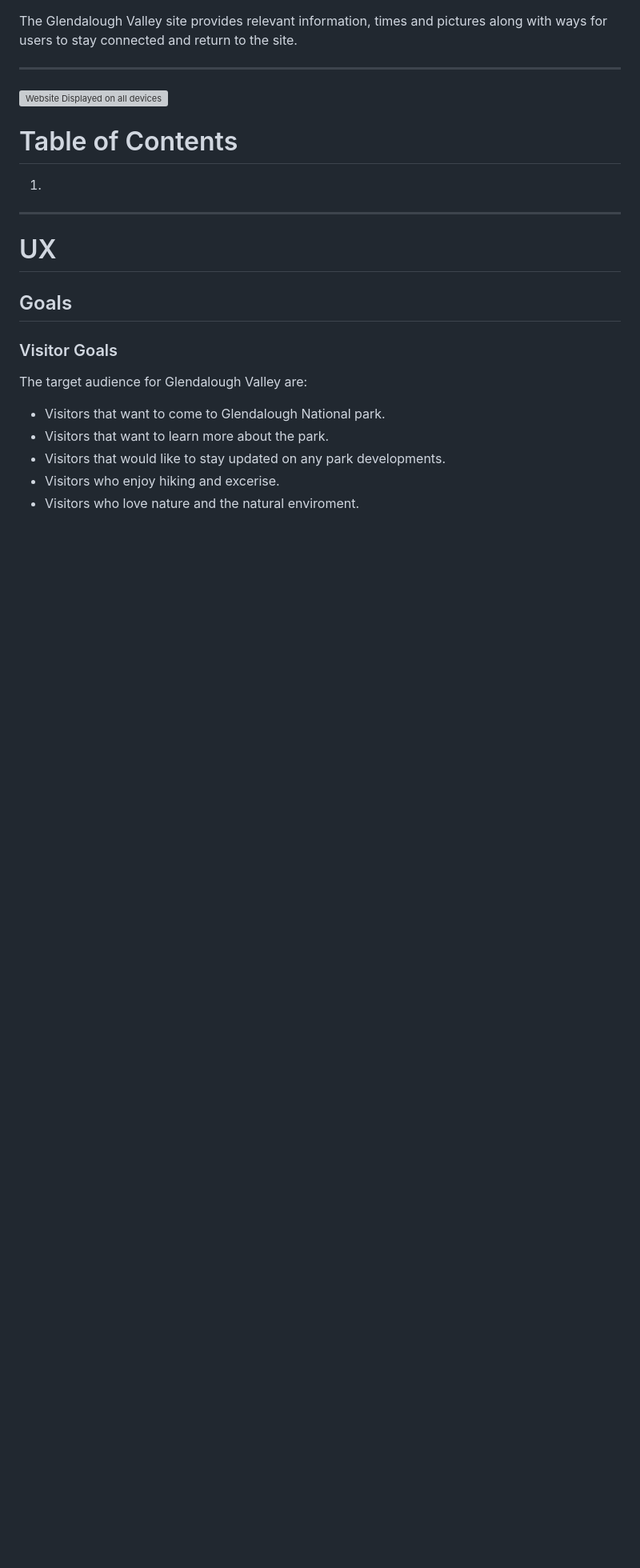
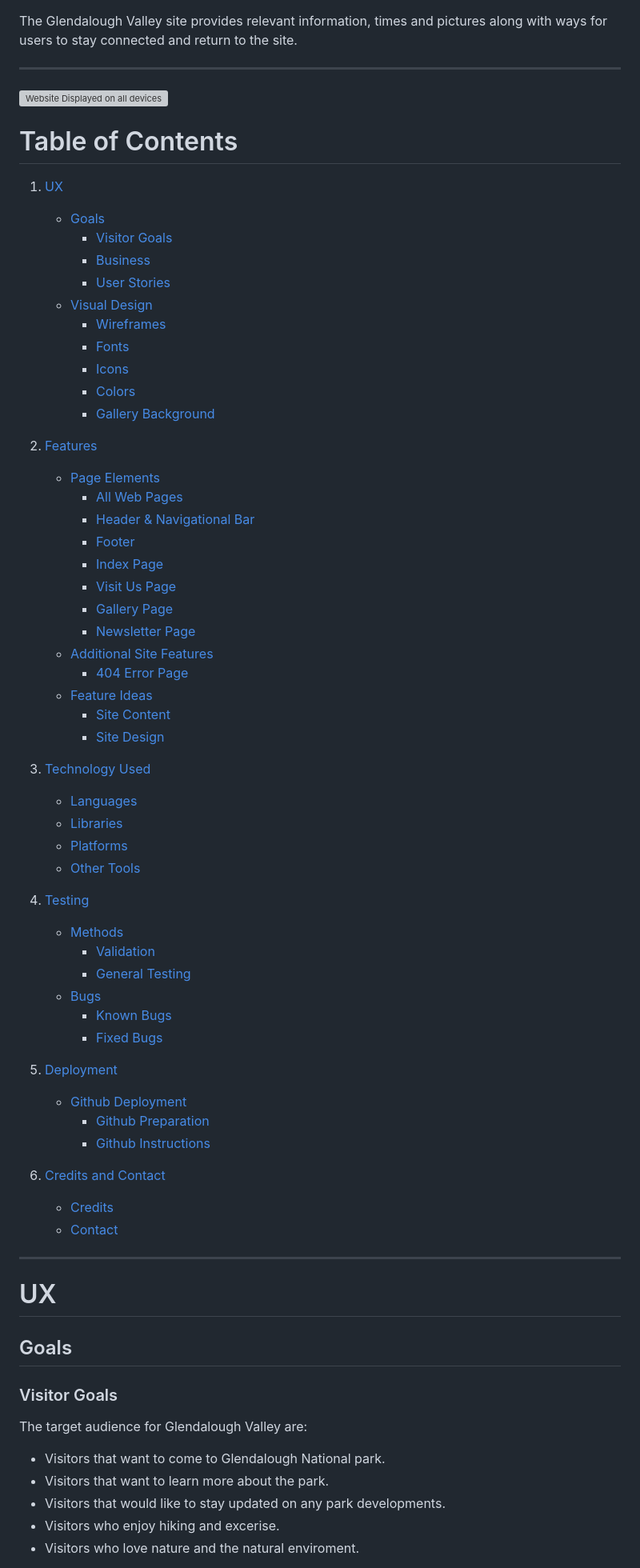
Before and after one commit to MarcusFDev/glendalough-project1, a Markdown page: README.md, the part around the change. Shown at 80% size. Rendered like a GitHub page; blank space fills up the shorter version; grey boxes are pictures that could not be loaded.

Commit message:
Added: Working Table of Contents to README.md file.

```diff
--- a/README.md
+++ b/README.md
@@ -6,11 +6,61 @@ The Glendalough Valley site provides relevant information, times and pictures al
 
 ---
 ![Website Displayed on all devices](assets/images/responsive-website-displays.webp)
+
 # Table of Contents
 
-1.
+1. [UX](#ux)
+   - [Goals](#goals)
+     - [Visitor Goals](#visitor-goals)
+     - [Business](#buisness-goals)
+     - [User Stories](#user-stories)
+   - [Visual Design](#visual-design)
+     - [Wireframes](#wireframes)
+     - [Fonts](#fonts)
+     - [Icons](#icons)
+     - [Colors](#colors)
+     - [Gallery Background](#gallery-background)
+
+2. [Features](#features)
+   - [Page Elements](#page-elements)
+     - [All Web Pages](#all-web-pages)
+     - [Header & Navigational Bar](#header--navigation-bar)
+     - [Footer](#footer)
+     - [Index Page](#index-page)
+     - [Visit Us Page](#visit-us-page)
+     - [Gallery Page](#gallery-page)
+     - [Newsletter Page](#newsletter-page)
+   - [Additional Site Features](#additional-site-features)
+     - [404 Error Page](#404-error-page)
+   - [Feature Ideas](#feature-ideas)
+     - [Site Content](#site-content)
+     - [Site Design](#site-design)
+
+3. [Technology Used](#technology-used)
+   - [Languages](#languages)
+   - [Libraries](#libraries)
+   - [Platforms](#platforms)
+   - [Other Tools](#other-tools)
+
+4. [Testing](#testing)
+   - [Methods](#methods)
+     - [Validation](#validation)
+     - [General Testing](#general-testing)
+   - [Bugs](#bugs)
+     - [Known Bugs](#known-bugs)
+     - [Fixed Bugs](#fixed-bugs)
+
+5. [Deployment](#deployment)
+   - [Github Deployment](#github-deployment)
+     - [Github Preparation](#github-preparation)
+     - [Github Instructions](#github-instructions)
+
+6. [Credits and Contact](#credits-and-contact)
+   - [Credits](#credits)
+   - [Contact](#contact)
 
 ---
+
 # UX
 
 ## Goals
```
